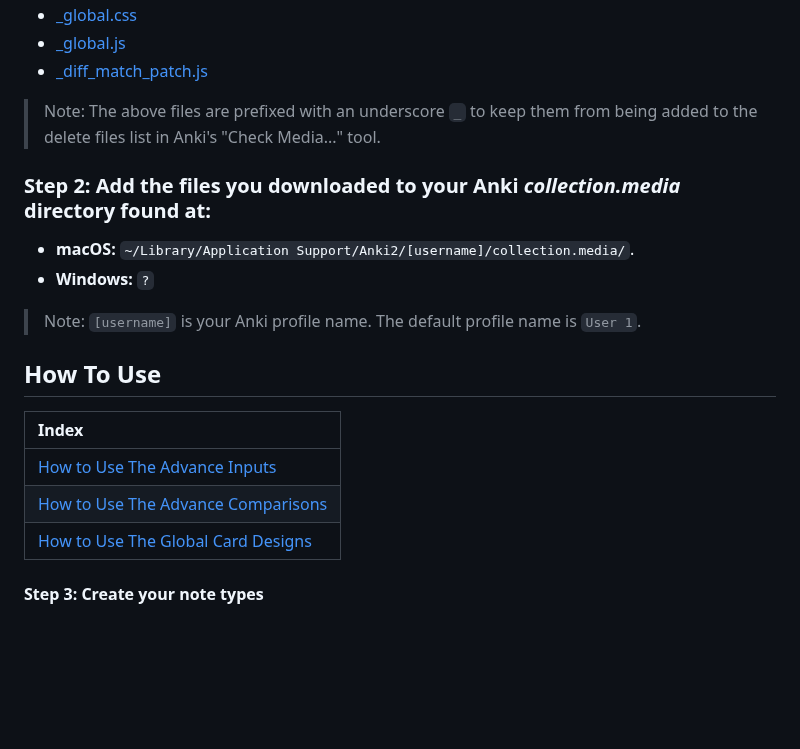
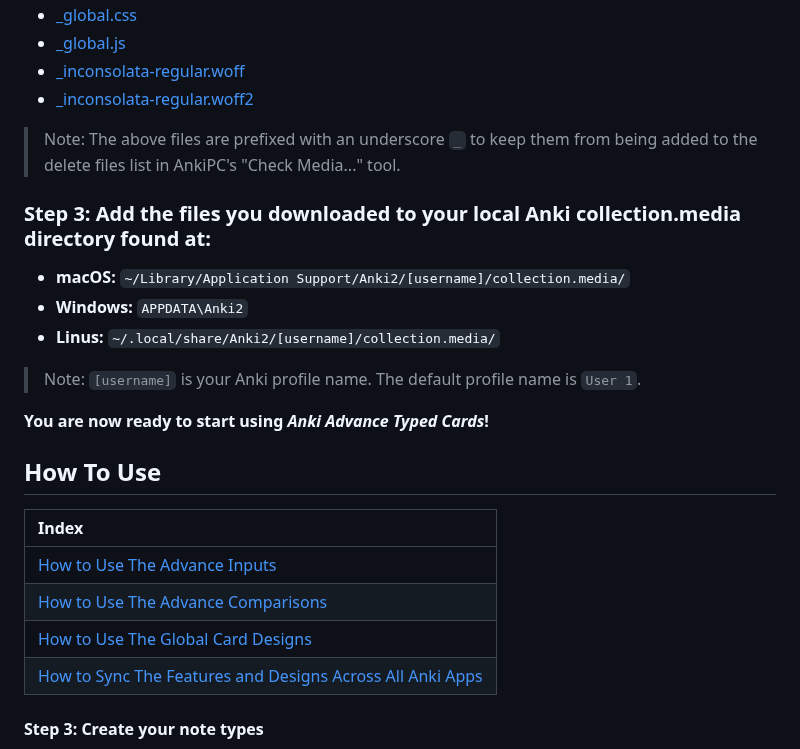
Before and after one commit to jacobcassidy/anki-global-features, a Markdown page: readme.md, the part around one of its changes. Drawn GitHub-style; blank space fills up the shorter version.

```diff
--- a/readme.md
+++ b/readme.md
@@ -87,23 +86,28 @@ Anki only allows one comparison answer per card, even if you have multiple input
 - [\_global.css](https://github.com/jacobcassidy/anki-advance-typed-cards/blob/main/collection.media/_global.css)
 - [\_global.js](https://github.com/jacobcassidy/anki-advance-typed-cards/blob/main/collection.media/_global.js)
-- [\_diff_match_patch.js](https://github.com/jacobcassidy/anki-advance-typed-cards/blob/main/collection.media/_diff_match_patch.js)
+- [\_inconsolata-regular.woff](https://github.com/jacobcassidy/anki-advance-typed-cards/blob/main/collection.media/_inconsolata-regular.woff)
+- [\_inconsolata-regular.woff2](https://github.com/jacobcassidy/anki-advance-typed-cards/blob/main/collection.media/_inconsolata-regular.woff2)
 
-> Note: The above files are prefixed with an underscore `_` to keep them from being added to the delete files list in Anki's "Check Media..." tool.
+> Note: The above files are prefixed with an underscore `_` to keep them from being added to the delete files list in AnkiPC's "Check Media..." tool.
 
-### Step 2: Add the files you downloaded to your Anki _collection.media_ directory found at:
+### Step 3: Add the files you downloaded to your local Anki collection.media directory found at:
 
-- **macOS:** `~/Library/Application Support/Anki2/[username]/collection.media/`.
-- **Windows:** `?`
+- **macOS:** `~/Library/Application Support/Anki2/[username]/collection.media/`
+- **Windows:** `APPDATA\Anki2`
+- **Linus:** `~/.local/share/Anki2/[username]/collection.media/`
 
 > Note: `[username]` is your Anki profile name. The default profile name is `User 1`.
 
+**You are now ready to start using _Anki Advance Typed Cards_!**
+
 ## How To Use
 
-| Index                                   |
-| :-------------------------------------- |
-| [How to Use The Advance Inputs](#)      |
-| [How to Use The Advance Comparisons](#) |
-| [How to Use The Global Card Designs](#) |
+| Index                                                         |
+| :------------------------------------------------------------ |
+| [How to Use The Advance Inputs](#)                            |
+| [How to Use The Advance Comparisons](#)                       |
+| [How to Use The Global Card Designs](#)                       |
+| [How to Sync The Features and Designs Across All Anki Apps](#) |
 
 #### Step 3: Create your note types
 
```
Also changed, not shown: other parts of readme.md (+13 -14 lines).
